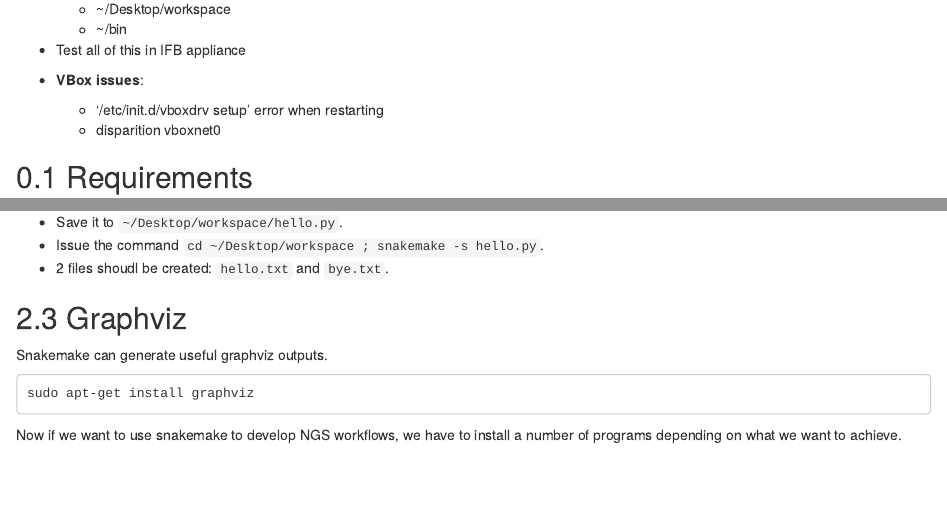
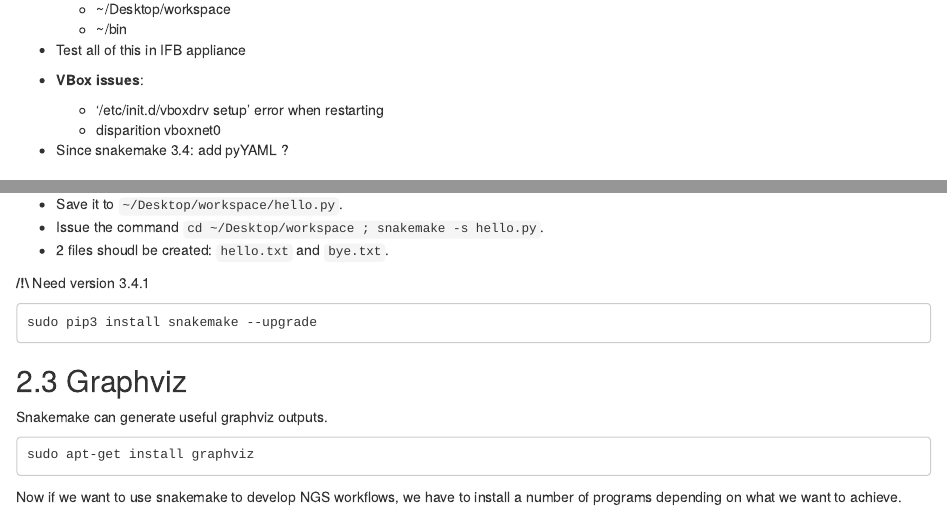
Before and after one commit to rioualen/gene-regulation, an R Markdown document (doc/install_protocols/install_snakemake_workflows.Rmd): the page in a window 1100 px wide, from 950 px down, and a second part further down, joined at a grey line. Rendered offline with R 4.5, knitr and Pandoc, with nearby package versions; a font, style sheet, LaTeX package, included part or bibliography that could not be used is replaced or left out.

Commit message:
Minor: note about snakemake 3.4 and YAML

````diff
--- a/doc/install_protocols/install_snakemake_workflows.Rmd
+++ b/doc/install_protocols/install_snakemake_workflows.Rmd
@@ -23,6 +23,8 @@ output:
 * **VBox issues**:
     - '/etc/init.d/vboxdrv setup' error when restarting
     - disparition vboxnet0
+
+* Since snakemake 3.4: add pyYAML ?
 
 ## Requirements
 
@@ -177,6 +179,11 @@ rule bye:
 * Issue the command `cd ~/Desktop/workspace ; snakemake -s hello.py`.
 * 2 files shoudl be created: `hello.txt` and `bye.txt`.
 
+**/!\\** Need version 3.4.1
+```
+sudo pip3 install snakemake --upgrade
+```
+
 ## Graphviz
 
 Snakemake can generate useful graphviz outputs.
````
